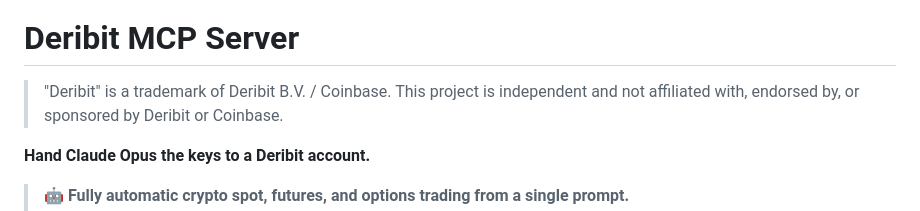
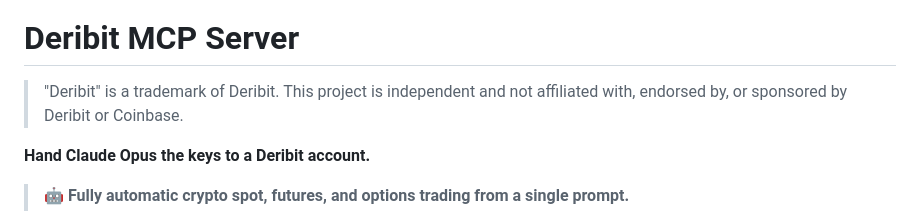
Before and after one commit to schroejahr2/deribit-mcp, a Markdown page: README.md, the part around the change. Rendered like a GitHub page.

Commit message:
Fix trademark statement in README.md

```diff
--- a/README.md
+++ b/README.md
@@ -4,7 +4,7 @@
 
 # Deribit MCP Server
 
-> "Deribit" is a trademark of Deribit B.V. / Coinbase. This project is
+> "Deribit" is a trademark of Deribit. This project is
 > independent and not affiliated with, endorsed by, or sponsored by
 > Deribit or Coinbase.
 
```
